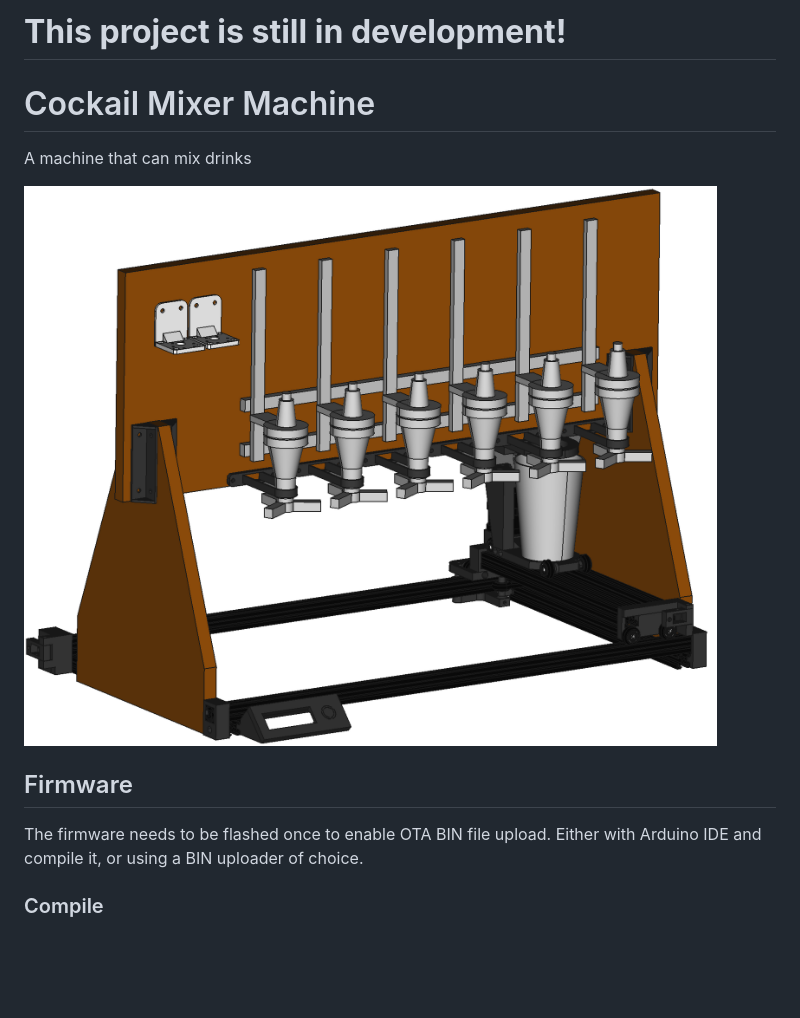
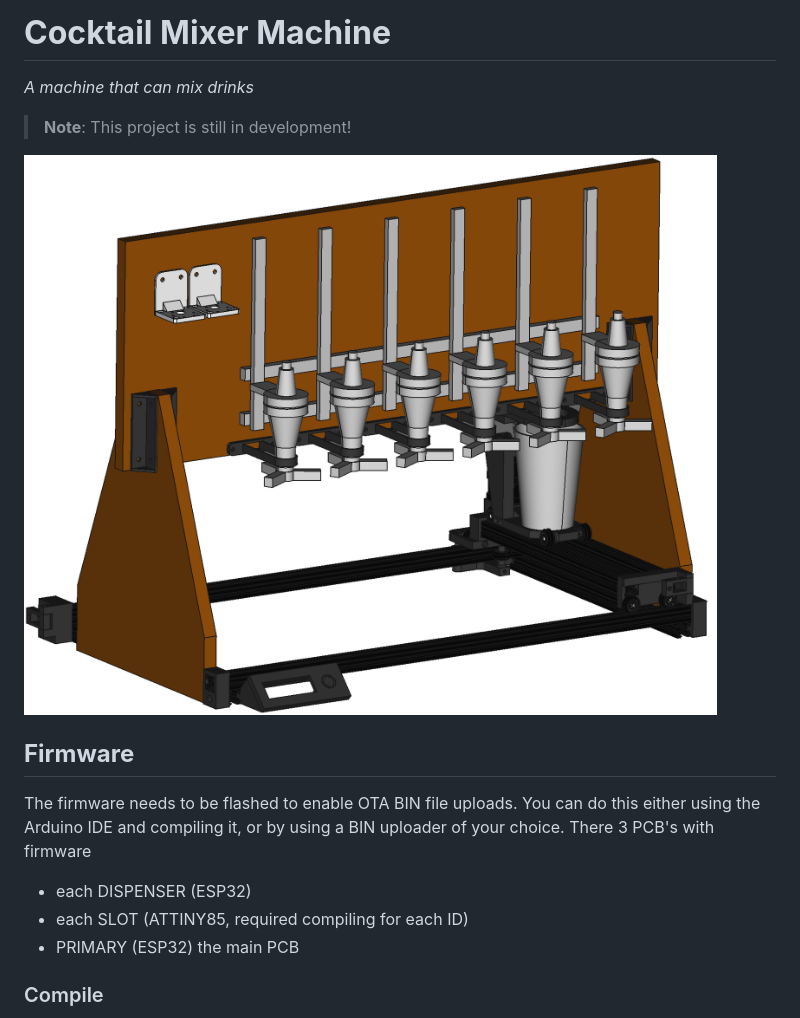
Before and after one commit to jellewie/Arduino-CocktailMachine, a Markdown page: ReadMe.md, the part around the change. Rendered like a GitHub page; blank space fills up the shorter version.

```diff
--- a/ReadMe.md
+++ b/ReadMe.md
@@ -1,12 +1,17 @@
-# **This project is still in development!**
+# **Cocktail Mixer Machine**
+_A machine that can mix drinks_
 
-# Cockail Mixer Machine
-A machine that can mix drinks
+> **Note**: This project is still in development!
 
-<img src="Images/CAD overview.png" alt="CAD drawing of the machine">
+![Cocktail Mixer Machine CAD](Images/CAD%20overview.png)
 
-## Firmware
-The firmware needs to be flashed once to enable OTA BIN file upload. Either with Arduino IDE and compile it, or using a BIN uploader of choice.
+## **Firmware**
+
+The firmware needs to be flashed to enable OTA BIN file uploads. You can do this either using the Arduino IDE and compiling it, or by using a BIN uploader of your choice.
+There 3 PCB's with firmware
+- each DISPENSER (ESP32)
+- each SLOT (ATTINY85, required compiling for each ID)
+- PRIMARY (ESP32) the main PCB
 
 ### Compile
 - [Arduino sketch](Arduino) The whole sketch is the 'Arduino' folder.
```
